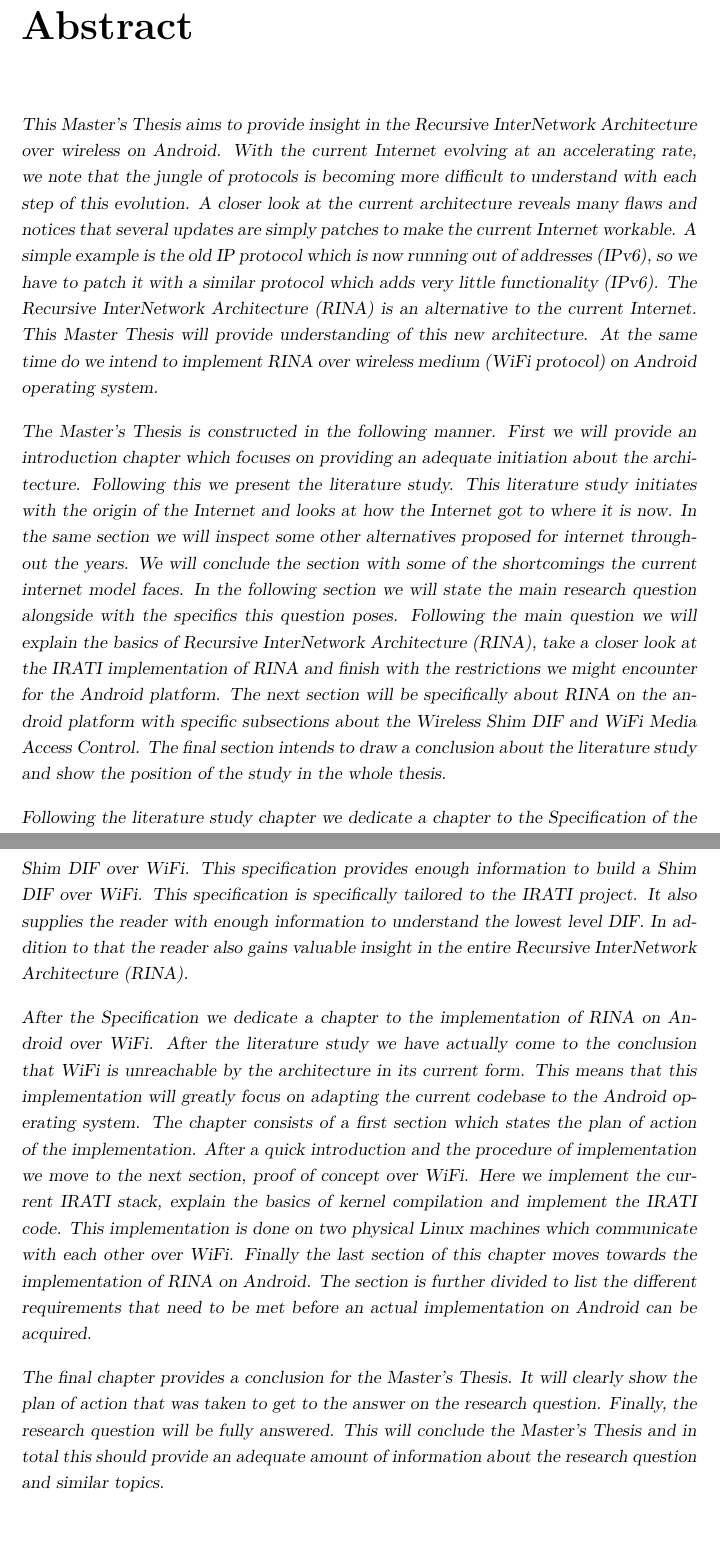
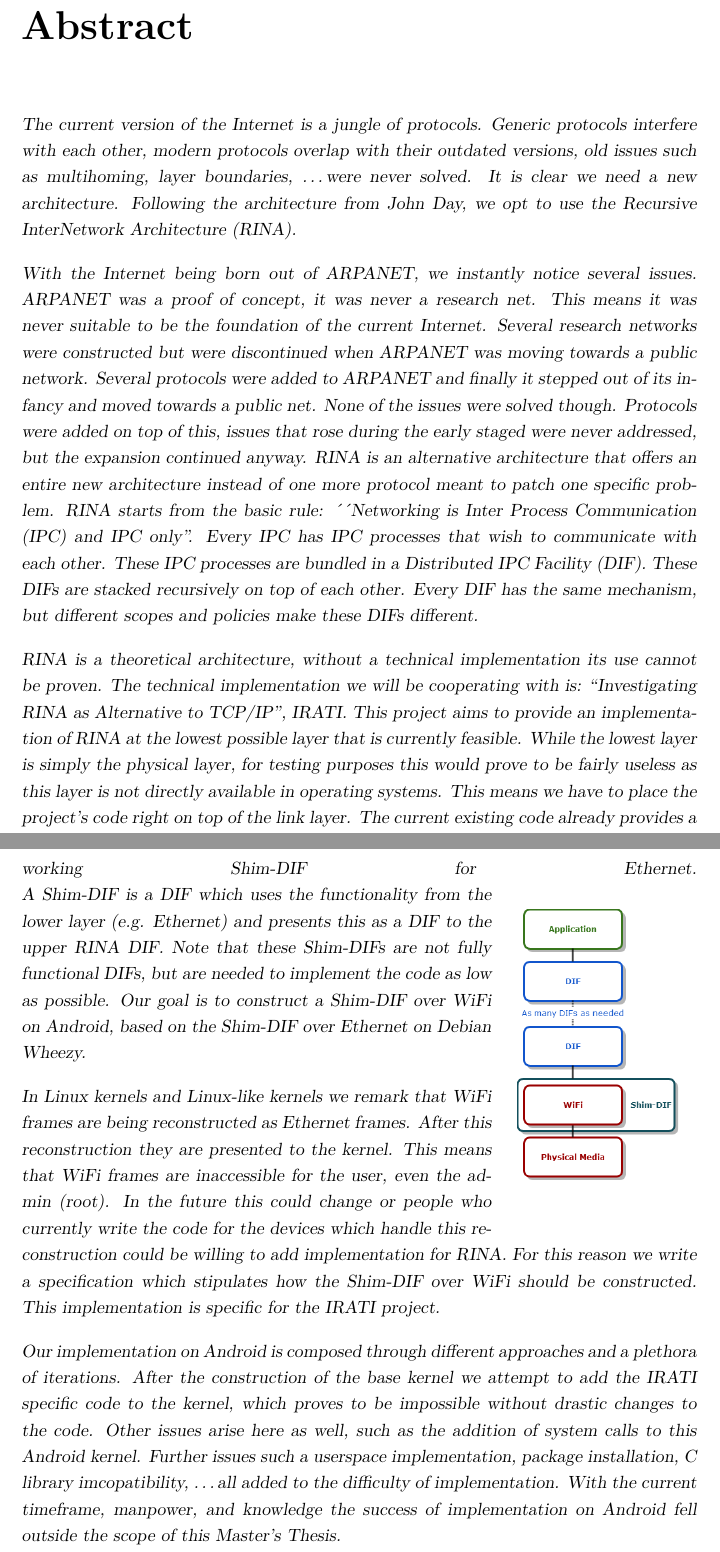
Before and after one commit to mathieudevos/THESIS, a LaTeX thesis (master-thesis_mathieu-devos.tex, which reads abstract.tex): two parts of pages 4 and 5 of 70, joined at a grey line, cut so that both start at the same text. Compiled offline with pdfLaTeX.

Commit message:
abstract and preface updated

```diff
--- a/abstract.tex
+++ b/abstract.tex
@@ -13,23 +13,43 @@
 
 %\npar
 
-This Master's Thesis aims to provide insight in the Recursive InterNetwork Architecture over wireless on Android. With the current Internet evolving at an accelerating rate, we note that the jungle of protocols is becoming more difficult to understand with each step of this evolution. A closer look at the current architecture reveals many flaws and notices that several updates are simply patches to make the current Internet workable. A simple example is the old IP protocol which is now running out of addresses (IPv6), so we have to patch it with a similar protocol which adds very little functionality (IPv6). The Recursive InterNetwork Architecture (RINA) is an alternative to the current Internet. This Master Thesis will provide understanding of this new architecture. At the same time do we intend to implement RINA over wireless medium (WiFi protocol) on Android operating system.
+%%This Master's Thesis aims to provide insight in the Recursive InterNetwork Architecture over wireless on Android. With the current Internet evolving at an accelerating rate, we note that the jungle of protocols is becoming more difficult to understand with each step of this evolution. A closer look at the current architecture reveals many flaws and notices that several updates are simply patches to make the current Internet workable. A simple example is the old IP protocol which is now running out of addresses (IPv6), so we have to patch it with a similar protocol which adds very little functionality (IPv6). The Recursive InterNetwork Architecture (RINA) is an alternative to the current Internet. This Master Thesis will provide understanding of this new architecture. At the same time do we intend to implement RINA over wireless medium (WiFi protocol) on Android operating system.
+
+%%\npar
+
+%%The Master's Thesis is constructed in the following manner. First we will provide an introduction chapter which focuses on providing an adequate initiation about the architecture. Following this we present the literature study. This literature study initiates with the origin of the Internet and looks at how the Internet got to where it is now. In the same section we will inspect some other alternatives proposed for internet throughout the years. We will conclude the section with some of the shortcomings the current internet model faces. In the following section we will state the main research question alongside with the specifics this question poses. Following the main question we will explain the basics of Recursive InterNetwork Architecture (RINA), take a closer look at the IRATI implementation of RINA and finish with the restrictions we might encounter for the Android platform. The next section will be specifically about RINA on the android platform with specific subsections about the Wireless Shim DIF and WiFi Media Access Control. The final section intends to draw a conclusion about the literature study and show the position of the study in the whole thesis.
+
+%%\npar
+
+%%Following the literature study chapter we dedicate a chapter to the Specification of the Shim DIF over WiFi. This specification provides enough information to build a Shim DIF over WiFi. This specification is specifically tailored to the IRATI project. It also supplies the reader with enough information to understand the lowest level DIF. In addition to that the reader also gains valuable insight in the entire Recursive InterNetwork Architecture (RINA).
+
+%%\npar
+
+%%After the Specification we dedicate a chapter to the implementation of RINA on Android over WiFi. After the literature study we have actually come to the conclusion that WiFi is unreachable by the architecture in its current form. This means that this implementation will greatly focus on adapting the current codebase to the Android operating system. The chapter consists of a first section which states the plan of action of the implementation. After a quick introduction and the procedure of implementation we move to the next section, proof of concept over WiFi. Here we implement the current IRATI stack, explain the basics of kernel compilation and implement the IRATI code. This implementation is done on two physical Linux machines which communicate with each other over WiFi. Finally the last section of this chapter moves towards the implementation of RINA on Android. The section is further divided to list the different requirements that need to be met before an actual implementation on Android can be acquired.
+
+%%\npar
+
+%%The final chapter provides a conclusion for the Master's Thesis. It will clearly show the plan of action that was taken to get to the answer on the research question. Finally, the research question will be fully answered. This will conclude the Master's Thesis and in total this should provide an adequate amount of information about the research question and similar topics.
+
+
+The current version of the Internet is a jungle of protocols. Generic protocols interfere with each other, modern protocols overlap with their outdated versions, old issues such as multihoming, layer boundaries, \ldots were never solved. It is clear we need a new architecture. Following the architecture from John Day, we opt to use the Recursive InterNetwork Architecture (RINA).
+\npar
+With the Internet being born out of ARPANET, we instantly notice several issues. ARPANET was a proof of concept, it was never a research net. This means it was never suitable to be the foundation of the current Internet. Several research networks were constructed but were discontinued when ARPANET was moving towards a public network. Several protocols were added to ARPANET and finally it stepped out of its infancy and moved towards a public net. None of the issues were solved though. Protocols were added on top of this, issues that rose during the early staged were never addressed, but the expansion continued anyway. RINA is an alternative architecture that offers an entire new architecture instead of one more protocol meant to patch one specific problem. RINA starts from the basic rule: ´´Networking is Inter Process Communication (IPC) and IPC only''. Every IPC has IPC processes that wish to communicate with each other. These IPC processes are bundled in a Distributed IPC Facility (DIF). These DIFs are stacked recursively on top of each other. Every DIF has the same mechanism, but different scopes and policies make these DIFs different.
 
 \npar
 
-The Master's Thesis is constructed in the following manner. First we will provide an introduction chapter which focuses on providing an adequate initiation about the architecture. Following this we present the literature study. This literature study initiates with the origin of the Internet and looks at how the Internet got to where it is now. In the same section we will inspect some other alternatives proposed for internet throughout the years. We will conclude the section with some of the shortcomings the current internet model faces. In the following section we will state the main research question alongside with the specifics this question poses. Following the main question we will explain the basics of Recursive InterNetwork Architecture (RINA), take a closer look at the IRATI implementation of RINA and finish with the restrictions we might encounter for the Android platform. The next section will be specifically about RINA on the android platform with specific subsections about the Wireless Shim DIF and WiFi Media Access Control. The final section intends to draw a conclusion about the literature study and show the position of the study in the whole thesis.
+RINA is a theoretical architecture, without a technical implementation its use cannot be proven. The technical implementation we will be cooperating with is: ``Investigating RINA as Alternative to TCP/IP'', IRATI. This project aims to provide an implementation of RINA at the lowest possible layer that is currently feasible. While the lowest layer is simply the physical layer, for testing purposes this would prove to be fairly useless as this layer is not directly available in operating systems. This means we have to place the project's code right on top of the link layer. The current existing code already provides a working Shim-DIF for Ethernet.
+\begin{wrapfigure}{r}{0.28\textwidth}
+	\centering
+	\includegraphics[width=0.25\textwidth]{figures/rinaoverwifi}
+\end{wrapfigure}
+A Shim-DIF is a DIF which uses the functionality from the lower layer (e.g. Ethernet) and presents this as a DIF to the upper RINA DIF. Note that these Shim-DIFs are not fully functional DIFs, but are needed to implement the code as low as possible. Our goal is to construct a Shim-DIF over WiFi on Android, based on the Shim-DIF over Ethernet on Debian Wheezy.
+\npar
+In Linux kernels and Linux-like kernels we remark that WiFi frames are being reconstructed as Ethernet frames. After this reconstruction they are presented to the kernel. This means that WiFi frames are inaccessible for the user, even the admin (root). In the future this could change or people who currently write the code for the devices which handle this reconstruction could be willing to add implementation for RINA. For this reason we write a specification which stipulates how the Shim-DIF over WiFi should be constructed. This implementation is specific for the IRATI project.
+\npar
+Our implementation on Android is composed through different approaches and a plethora of iterations. After the construction of the base kernel we attempt to add the IRATI specific code to the kernel, which proves to be impossible without drastic changes to the code. Other issues arise here as well, such as the addition of system calls to this Android kernel. Further issues such a userspace implementation, package installation, C library imcopatibility, \ldots all added to the difficulty of implementation. With the current timeframe, manpower, and knowledge the success of implementation on Android fell outside the scope of this Master's Thesis.
 
-\npar
 
-Following the literature study chapter we dedicate a chapter to the Specification of the Shim DIF over WiFi. This specification provides enough information to build a Shim DIF over WiFi. This specification is specifically tailored to the IRATI project. It also supplies the reader with enough information to understand the lowest level DIF. In addition to that the reader also gains valuable insight in the entire Recursive InterNetwork Architecture (RINA).
-
-\npar
-
-After the Specification we dedicate a chapter to the implementation of RINA on Android over WiFi. After the literature study we have actually come to the conclusion that WiFi is unreachable by the architecture in its current form. This means that this implementation will greatly focus on adapting the current codebase to the Android operating system. The chapter consists of a first section which states the plan of action of the implementation. After a quick introduction and the procedure of implementation we move to the next section, proof of concept over WiFi. Here we implement the current IRATI stack, explain the basics of kernel compilation and implement the IRATI code. This implementation is done on two physical Linux machines which communicate with each other over WiFi. Finally the last section of this chapter moves towards the implementation of RINA on Android. The section is further divided to list the different requirements that need to be met before an actual implementation on Android can be acquired.
-
-\npar
-
-The final chapter provides a conclusion for the Master's Thesis. It will clearly show the plan of action that was taken to get to the answer on the research question. Finally, the research question will be fully answered. This will conclude the Master's Thesis and in total this should provide an adequate amount of information about the research question and similar topics.
 
 
 \end{slshape}
--- a/master-thesis_mathieu-devos.tex
+++ b/master-thesis_mathieu-devos.tex
@@ -36,6 +36,8 @@
 \usepackage[version=3]{mhchem}          % Voor elegante scheikundige formules
 
 \usepackage[perpage]{footmisc}					% Reset numbers on footnotes
+
+\usepackage{wrapfig}										% For wrapping text around figures
 
 
 
```
Also changed, not shown: preface.tex (+4 -6 lines), master-thesis_mathieu-devos.pdf, 4 other files.
